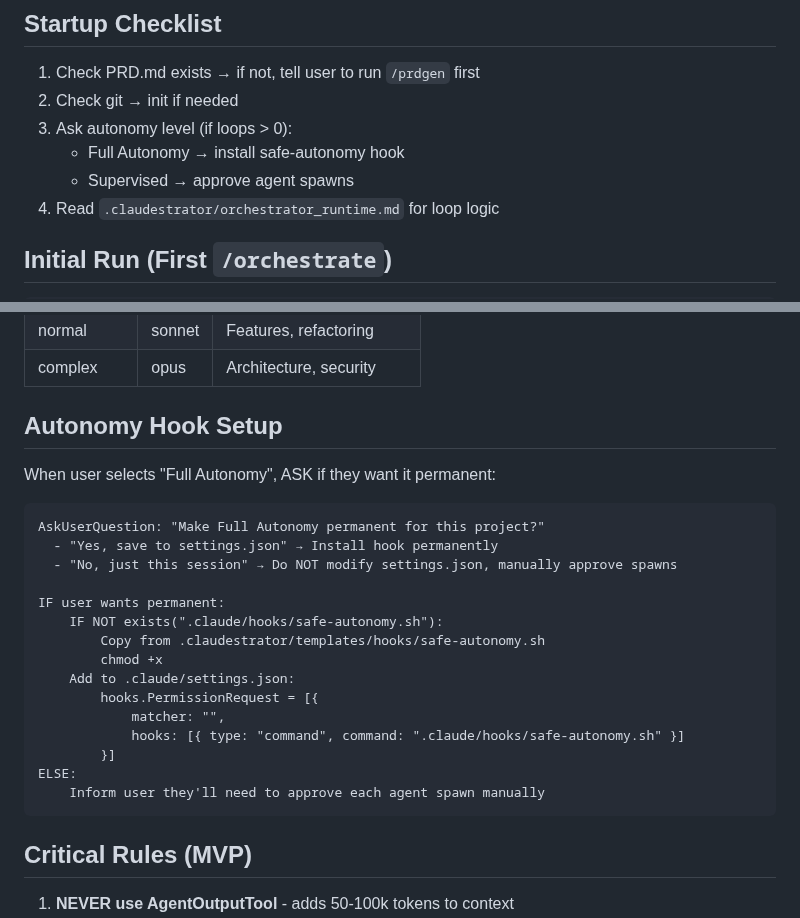
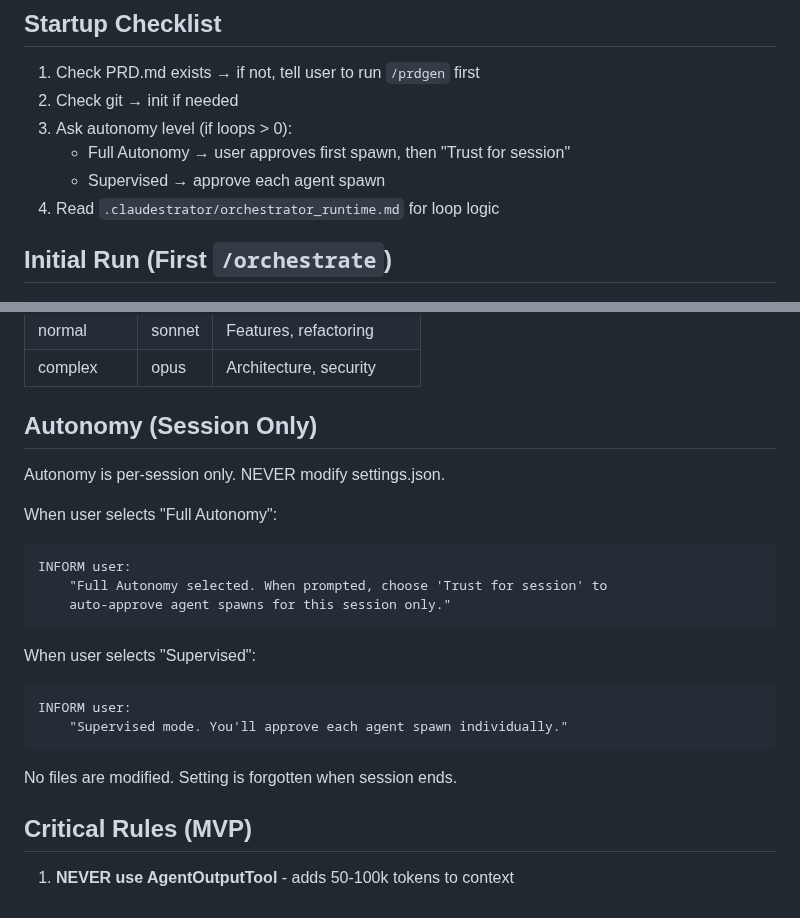
Before and after one commit to bladehstream/claudestrator, a Markdown page: commands/orchestrate.md, 2 parts joined by grey strips. Drawn GitHub-style.

Commit message:
fix: Remove all permanent settings.json modification for autonomy
Autonomy is now session-only:
- Full Autonomy: User approves first spawn, then uses "Trust for session"
- Supervised: User approves each spawn individually
- NEVER modify settings.json
- Setting forgotten when session ends

This was a design flaw introduced in 47fd1a8.

🤖 Generated with [Claude Code](https://claude.com/claude-code)

Co-Authored-By: Claude Opus 4.5 <noreply@anthropic.com>

````diff
--- a/commands/orchestrate.md
+++ b/commands/orchestrate.md
@@ -19,8 +19,8 @@ You are a PROJECT MANAGER. Delegate all implementation to agents via Task tool.
 1. Check PRD.md exists → if not, tell user to run `/prdgen` first
 2. Check git → init if needed
 3. Ask autonomy level (if loops > 0):
-   - Full Autonomy → install safe-autonomy hook
-   - Supervised → approve agent spawns
+   - Full Autonomy → user approves first spawn, then "Trust for session"
+   - Supervised → approve each agent spawn
 4. Read `.claudestrator/orchestrator_runtime.md` for loop logic
 
 ## Initial Run (First `/orchestrate`)
@@ -135,26 +135,24 @@ FOR loop IN 1..N:
 | normal | sonnet | Features, refactoring |
 | complex | opus | Architecture, security |
 
-## Autonomy Hook Setup
+## Autonomy (Session Only)
 
-When user selects "Full Autonomy", ASK if they want it permanent:
+Autonomy is per-session only. NEVER modify settings.json.
+
+When user selects "Full Autonomy":
 ```
-AskUserQuestion: "Make Full Autonomy permanent for this project?"
-  - "Yes, save to settings.json" → Install hook permanently
-  - "No, just this session" → Do NOT modify settings.json, manually approve spawns
+INFORM user:
+    "Full Autonomy selected. When prompted, choose 'Trust for session' to
+    auto-approve agent spawns for this session only."
+```
 
-IF user wants permanent:
-    IF NOT exists(".claude/hooks/safe-autonomy.sh"):
-        Copy from .claudestrator/templates/hooks/safe-autonomy.sh
-        chmod +x
-    Add to .claude/settings.json:
-        hooks.PermissionRequest = [{
-            matcher: "",
-            hooks: [{ type: "command", command: ".claude/hooks/safe-autonomy.sh" }]
-        }]
-ELSE:
-    Inform user they'll need to approve each agent spawn manually
+When user selects "Supervised":
 ```
+INFORM user:
+    "Supervised mode. You'll approve each agent spawn individually."
+```
+
+No files are modified. Setting is forgotten when session ends.
 
 ## Critical Rules (MVP)
 
````
